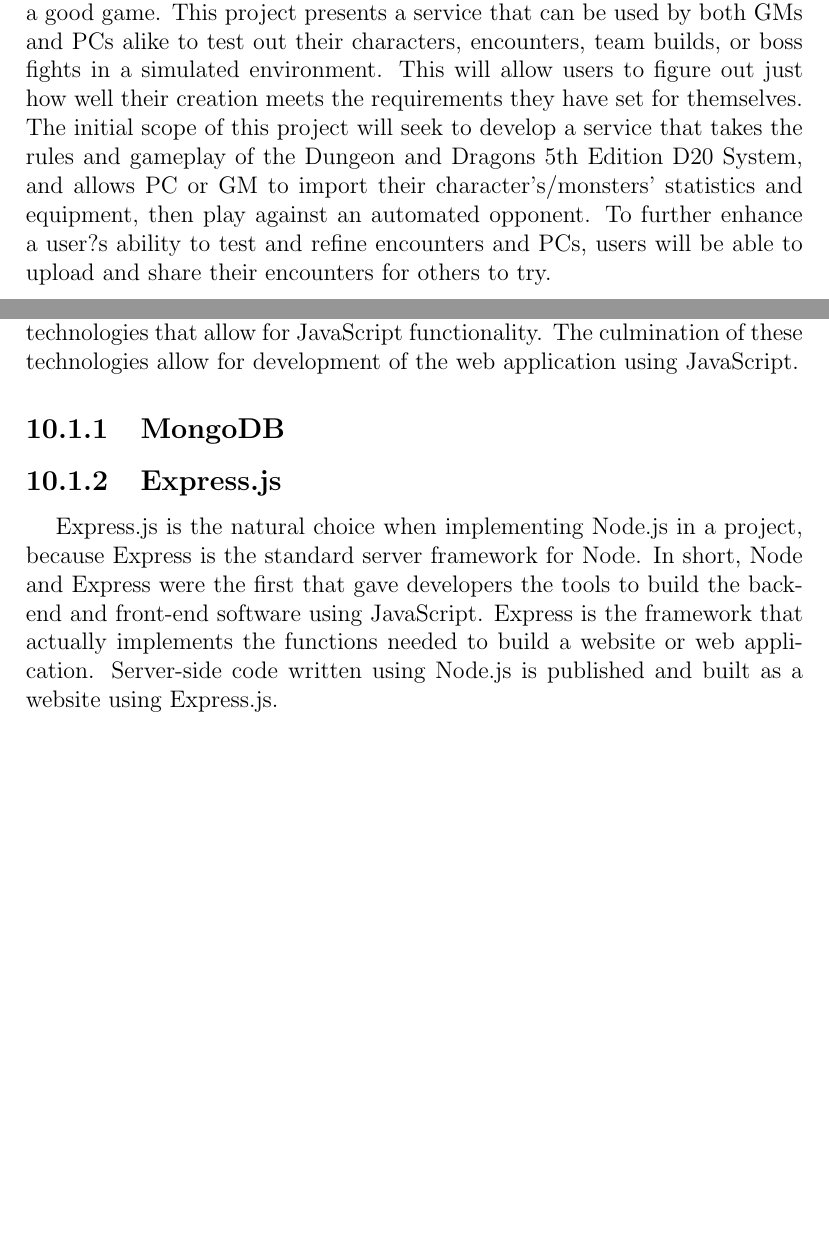
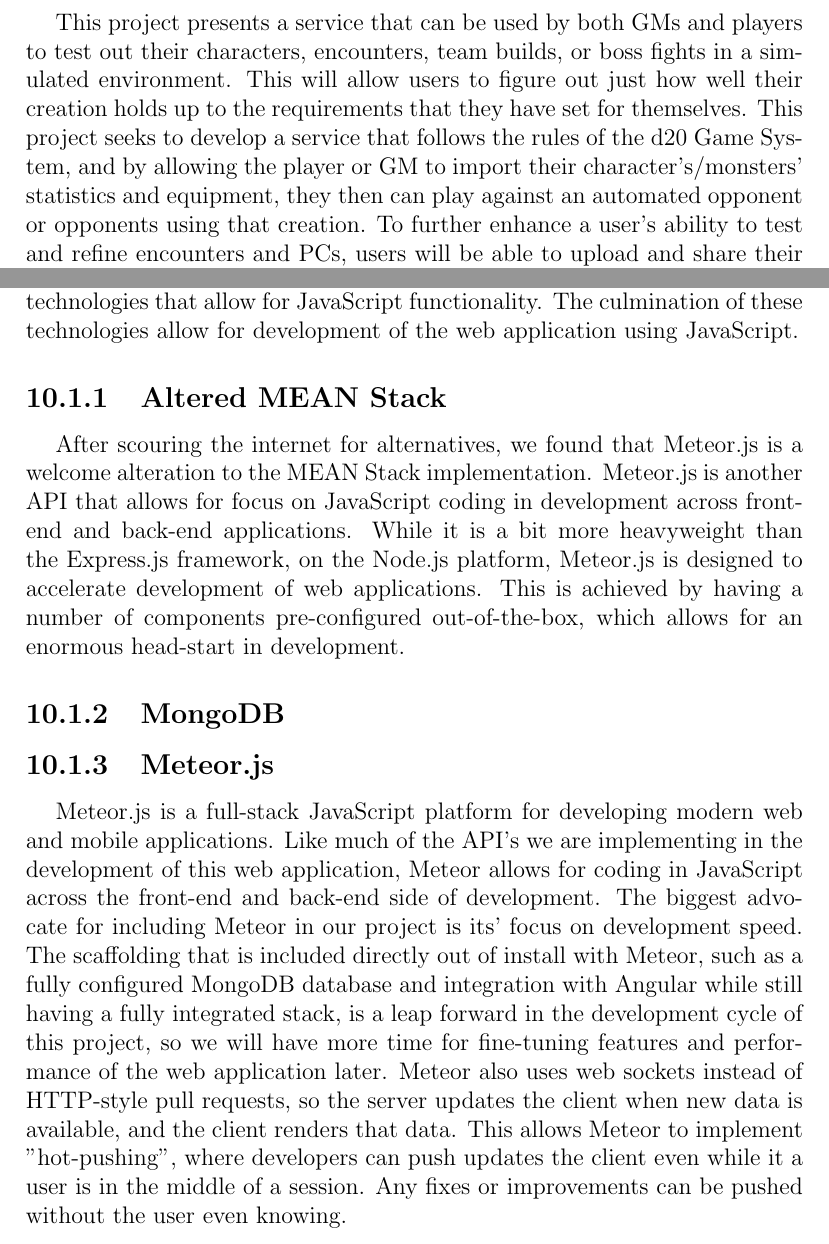
Before and after one commit to jacobspigle/DMBD_Final_Design_Documentation, a LaTeX document (DMBD_Final_Design_Document.tex): two parts of pages 5 and 17 of 22 before the commit and two parts of pages 6 and 17 of 22 after it, joined at a grey line, cut so that both start at the same text, the shorter picture padded with empty space. Compiled offline with pdfLaTeX.

Commit message:
Meteor.js Research Added

```diff
--- a/DMBD_Final_Design_Document.tex
+++ b/DMBD_Final_Design_Document.tex
@@ -38,12 +38,13 @@
 \end{enumerate}
 
 There are millions of possible character, monster, and scenario possibilities when constructing a tabletop role-playing campaign, however, it is hard and sometimes impossible to sift through them all and find the perfect encounter. Not only that,  but once you commit to a game or role-playing decision you are forced to see it through to completion in order to retain the game?s continuity. Players get one chance to design their character at the very start of a session, and once they do, that character?s path cannot be meaningfully changed. Spending so much time working on a character, and then coming to the first session to find out that they are severely unprepared for the tasks they are presented can be harrowing. On the other side, the GM spends so much time outside of the game to prepare a story and encounters that challenge the Players, so when that GM accidentally wipes out the entire team of Player Characters (PCs) in one unbalanced encounter, or if the PCs simply walk through a fight that was meant to challenge them for the remainder of the session, the GM feels they have failed the PCs in presenting a good game.
-This project presents a service that can be used by both GMs and PCs alike to test out their characters, encounters, team builds, or boss fights in a simulated environment. This will allow users to figure out just how well their creation meets the requirements they have set for themselves. The initial scope of this project will seek to develop a service that takes the rules and gameplay of the Dungeon and Dragons 5th Edition D20 System, and allows PC or GM to import their character's/monsters' statistics and equipment, then play against an automated opponent. To further enhance a user?s ability to test and refine encounters and PCs, users will be able to upload and share their encounters for others to try.
 
 \newpage
 \chapter*{Proposed Solution}
 \stepcounter{chapter}
 \addcontentsline{toc}{chapter}{Proposed Solution}
+
+This project presents a service that can be used by both GMs and players to test out their characters, encounters, team builds, or boss fights in a simulated environment. This will allow users to figure out just how well their creation holds up to the requirements that they have set for themselves. This project seeks to develop a service that follows the rules of the d20 Game System, and by allowing the player or GM to import their character's/monsters' statistics and equipment, they then can play against an automated opponent or opponents using that creation. To further enhance a user's ability to test and refine encounters and PCs, users will be able to upload and share their encounters to their public space where others can try their own creations' skills in that creator's setting.
 
 \newpage
 \chapter*{Broader Impact}
@@ -156,9 +157,11 @@
 \addcontentsline{toc}{chapter}{Research}
 	\section{MEAN Stack}
 	The creation of developer tools like MongoDB, Express.js, Angular.js, and Node.js (otherwise known as the MEAN stack) forge a collection of technologies that allow for JavaScript functionality. The culmination of these technologies allow for development of the web application using JavaScript.
+		\subsection{Altered MEAN Stack}
+		After scouring the internet for alternatives, we found that Meteor.js is a welcome alteration to the MEAN Stack implementation. Meteor.js is another API that allows for focus on JavaScript coding in development across front-end and back-end applications. While it is a bit more heavyweight than the Express.js framework, on the Node.js platform, Meteor.js is designed to accelerate development of web applications. This is achieved by having a number of components pre-configured out-of-the-box, which allows for an enormous head-start in development.
 		\subsection{MongoDB}
-		\subsection{Express.js}
-		Express.js is the natural choice when implementing Node.js in a project, because Express is the standard server framework for Node. In short, Node and Express were the first that gave developers the tools to build the back-end and front-end software using JavaScript. Express is the framework that actually implements the functions needed to build a website or web application. Server-side code written using Node.js is published and built as a website using Express.js.
+		\subsection{Meteor.js}
+		Meteor.js is a full-stack JavaScript platform for developing modern web and mobile applications. Like much of the API's we are implementing in the development of this web application, Meteor allows for coding in JavaScript across the front-end and back-end side of development. The biggest advocate for including Meteor in our project is its' focus on development speed. The scaffolding that is included directly out of install with Meteor, such as a fully configured MongoDB database and integration with Angular while still having a fully integrated stack, is a leap forward in the development cycle of this project, so we will have more time for fine-tuning features and performance of the web application later. Meteor also uses web sockets instead of HTTP-style pull requests, so the server updates the client when new data is available, and the client renders that data. This allows Meteor to implement "hot-pushing", where developers can push updates the client even while it a user is in the middle of a session. Any fixes or improvements can be pushed without the user even knowing.
 		\subsection{Angular 4}
 		\subsection{Node.js}
 		Node.js is a runtime application that starts small but grows more and more useful as additional modules are implemented. There are a few reasons why it is the first choice when building a web application like this project. Node allows for JavaScript coding on the server side of a website or web application. This results in the idea that code can be written once, but ran on both the server and the client browser, optimizing which functions would give users faster response times while also lifting a bit of work for the server. Writing server-side code in JavaScript using Node also keeps the logic and code very similar across the server and client. Also, Node uses an asynchronous even driven mode, so that when a task is performed, other tasks are not prevented from being run.
```
Also changed, not shown: 4 other files.
